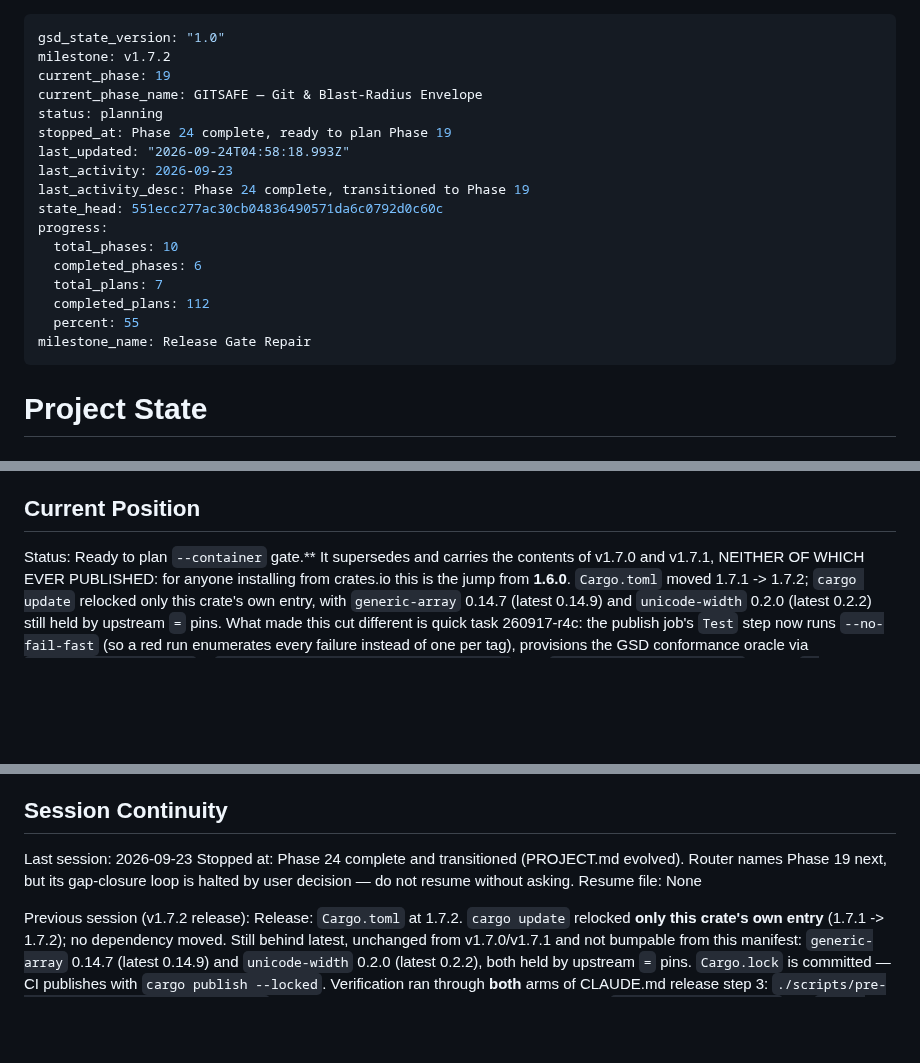
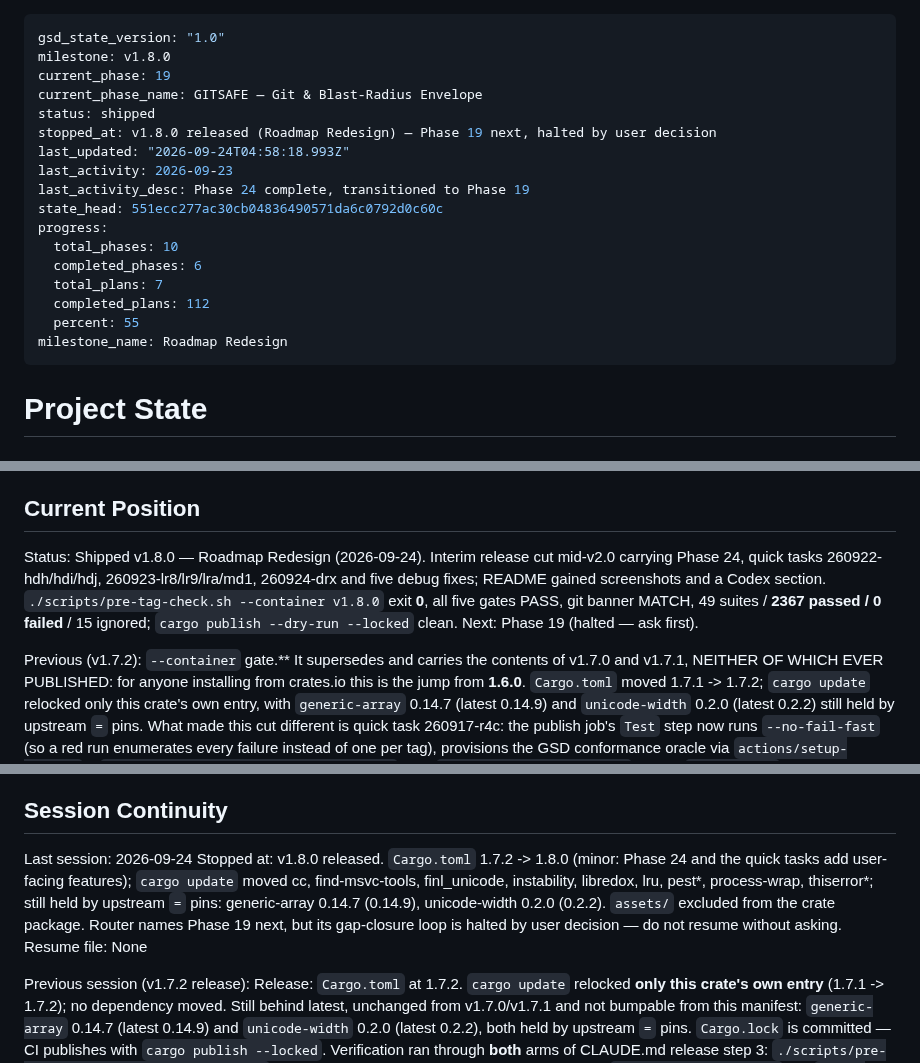
Before and after one commit to bitcreed/gsd-meta-manager, a Markdown page: .planning/STATE.md, 3 parts joined by grey strips. Drawn GitHub-style; blank space fills up the shorter version.

Commit message:
chore(release): v1.8.0 — Roadmap Redesign
Changes since v1.7.2:
- 24          Roadmap Tab Redesign & Detail-Tab Consolidation: vertical
              roadmap list with milestone bands, dependency lanes and a
              goal/needs/unblocks detail pane; Roadmap first, archive folded
              into Docs > Milestones; eight tabs on 1-8 (9/0 inert).
- 260922-hdh  Missing project folders render red (missing); folders without
              .planning get a (no .planning) marker; /missing filter.
- 260922-hdi  / filters the Config tab by key and category.
- 260922-hdj  Experimental driver runs a runtime=codex project through
              codex exec end to end.
- 260923-lr8  Exact tmux pane TTY match in switch_to_session.
- 260923-lr9  Detect interactive Codex sessions alongside Claude; never
              resume Codex; agent label in the Sessions tab.
- 260923-lra  Document Linux-only /proc session detection, best-effort Codex.
- 260923-md1  Roadmap dependency graph view with milestone boundaries.
- 260924-drx  Backlog tab: Enter focuses a scrollable content pane
              (side-by-side when wide); e edits ROADMAP.md at the item.
- debug       enter-unset-config-row, ttbook-detail-pane-phases,
              phase-id-normalization-audit, archive-milestone-view-loading,
              backlog-content-empty.
- docs        README: dashboard and roadmap screenshots, initial Codex
              support, /gsd-progress (dash) command spelling. assets/ is
              excluded from the crate package.

Dependencies:
- cargo update: cc 1.4.7, find-msvc-tools 0.1.13, finl_unicode 1.5.0,
                instability 0.3.14, libredox 0.1.25, lru 0.18.5, pest* 2.9.2,
                process-wrap 10.0.1, thiserror* 2.0.21.
- deferred:     generic-array 0.14.7 (latest 0.14.9), unicode-width 0.2.0
                (latest 0.2.2) — held back by upstream `=` pins.

Verification — ./scripts/pre-tag-check.sh --container v1.8.0 (EXIT 0):
  gates 1-5 (tag/version, MSRV 1.88, release build, cargo test
  --no-fail-fast, clippy -D warnings) all PASS; git banner MATCH;
  49 suites / 2367 passed / 0 failed / 15 ignored.
  cargo publish --dry-run --locked: clean (186 files, 2.4MiB compressed).

Co-Authored-By: Claude Opus 5.5 (1M context) <noreply@anthropic.com>

```diff
--- a/.planning/STATE.md
+++ b/.planning/STATE.md
@@ -1,10 +1,10 @@
 ---
 gsd_state_version: "1.0"
-milestone: v1.7.2
+milestone: v1.8.0
 current_phase: 19
 current_phase_name: GITSAFE — Git & Blast-Radius Envelope
-status: planning
-stopped_at: Phase 24 complete, ready to plan Phase 19
+status: shipped
+stopped_at: v1.8.0 released (Roadmap Redesign) — Phase 19 next, halted by user decision
 last_updated: "2026-09-24T04:58:18.993Z"
 last_activity: 2026-09-23
 last_activity_desc: Phase 24 complete, transitioned to Phase 19
@@ -15,7 +15,7 @@ progress:
   total_plans: 7
   completed_plans: 112
   percent: 55
-milestone_name: Release Gate Repair
+milestone_name: Roadmap Redesign
 ---
 
 # Project State
@@ -32,7 +32,13 @@ cut mid-milestone, at Phase 22. Work resumes at Phase 22 (container-execution-ta
 
 ## Current Position
 
-Status: Ready to plan
+Status: Shipped v1.8.0 — Roadmap Redesign (2026-09-24). Interim release cut mid-v2.0 carrying
+  Phase 24, quick tasks 260922-hdh/hdi/hdj, 260923-lr8/lr9/lra/md1, 260924-drx and five debug
+  fixes; README gained screenshots and a Codex section. `./scripts/pre-tag-check.sh --container
+  v1.8.0` exit **0**, all five gates PASS, git banner MATCH, 49 suites / **2367 passed / 0 failed**
+  / 15 ignored; `cargo publish --dry-run --locked` clean. Next: Phase 19 (halted — ask first).
+
+Previous (v1.7.2):
   `--container` gate.** It supersedes and carries the contents of v1.7.0 and v1.7.1, NEITHER OF
   WHICH EVER PUBLISHED: for anyone installing from crates.io this is the jump from **1.6.0**.
   `Cargo.toml` moved 1.7.1 -> 1.7.2; `cargo update` relocked only this crate's own entry, with
@@ -506,8 +512,12 @@ Recent decisions affecting current work:
 
 ## Session Continuity
 
-Last session: 2026-09-23
-Stopped at: Phase 24 complete and transitioned (PROJECT.md evolved). Router names Phase 19 next, but its gap-closure loop is halted by user decision — do not resume without asking.
+Last session: 2026-09-24
+Stopped at: v1.8.0 released. `Cargo.toml` 1.7.2 -> 1.8.0 (minor: Phase 24 and the quick tasks add
+user-facing features); `cargo update` moved cc, find-msvc-tools, finl_unicode, instability, libredox,
+lru, pest*, process-wrap, thiserror*; still held by upstream `=` pins: generic-array 0.14.7 (0.14.9),
+unicode-width 0.2.0 (0.2.2). `assets/` excluded from the crate package. Router names Phase 19 next,
+but its gap-closure loop is halted by user decision — do not resume without asking.
 Resume file: None
 
 Previous session (v1.7.2 release):
```
Also changed, not shown: README.md (+11 -2 lines), assets/screenshots/gsd-mm-overview.png (added), assets/screenshots/gsd-mm-roadmap.png (added), 2 other files.
